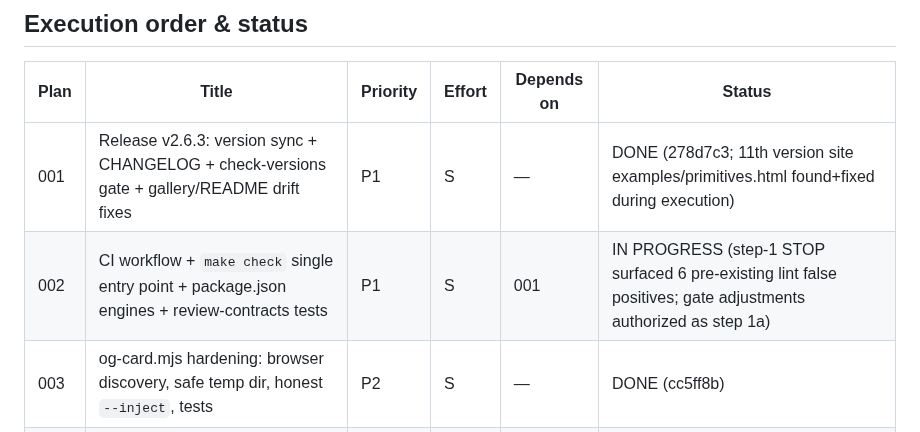
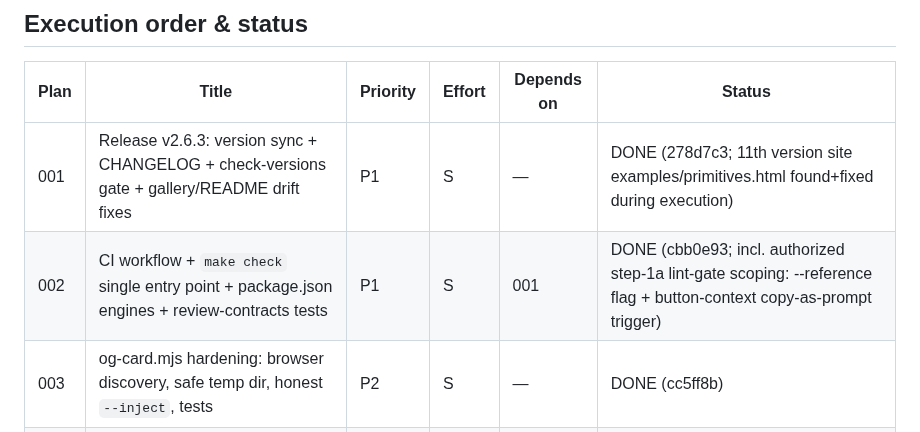
Before and after one commit to twidtwid/render-as-html, a Markdown page: plans/README.md, the part around the change. Rendered like a GitHub page.

```diff
--- a/plans/README.md
+++ b/plans/README.md
@@ -9,7 +9,7 @@ All quality gates were green at planning time: `uv run --with pytest pytest test
 | Plan | Title | Priority | Effort | Depends on | Status |
 |------|-------|----------|--------|------------|--------|
 | 001 | Release v2.6.3: version sync + CHANGELOG + check-versions gate + gallery/README drift fixes | P1 | S | — | DONE (278d7c3; 11th version site examples/primitives.html found+fixed during execution) |
-| 002 | CI workflow + `make check` single entry point + package.json engines + review-contracts tests | P1 | S | 001 | IN PROGRESS (step-1 STOP surfaced 6 pre-existing lint false positives; gate adjustments authorized as step 1a) |
+| 002 | CI workflow + `make check` single entry point + package.json engines + review-contracts tests | P1 | S | 001 | DONE (cbb0e93; incl. authorized step-1a lint-gate scoping: --reference flag + button-context copy-as-prompt trigger) |
 | 003 | og-card.mjs hardening: browser discovery, safe temp dir, honest `--inject`, tests | P2 | S | — | DONE (cc5ff8b) |
 | 004 | render-podcast input hardening: clean error contract + href scheme allow-list + tests | P2 | S | — | DONE (e31a9ea) |
 | 005 | Perf harness honest metrics: references/ as the deferred load, slim committed baseline | P2 | S | — | DONE (382a6a9) |
```
Also changed, not shown: plans/008-podcast-renderer-example-parity.md (+8 -3 lines).
